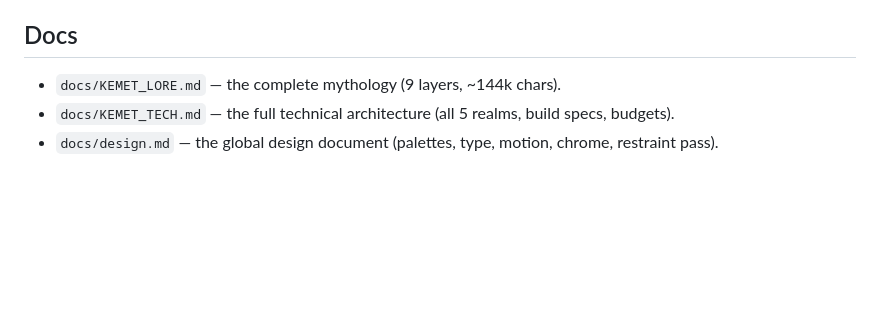
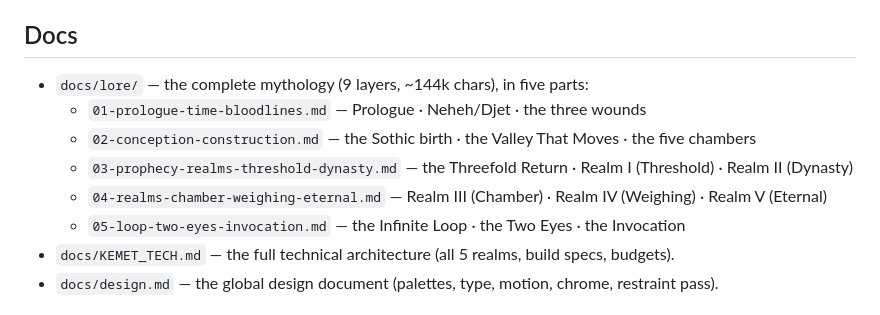
Before and after one commit to Rshd-GF/kemet-the-black-land, a Markdown page: README.md, the part around the change. Rendered like a GitHub page; blank space fills up the shorter version.

Commit message:
docs: update README to reference split lore files

```diff
--- a/README.md
+++ b/README.md
@@ -18,7 +18,12 @@ Vite 7 · React 19 + TypeScript (thin shell — the world is WebGL) · Three.js
 
 ## Docs
 
-- `docs/KEMET_LORE.md` — the complete mythology (9 layers, ~144k chars).
+- `docs/lore/` — the complete mythology (9 layers, ~144k chars), in five parts:
+  - `01-prologue-time-bloodlines.md` — Prologue · Neheh/Djet · the three wounds
+  - `02-conception-construction.md` — the Sothic birth · the Valley That Moves · the five chambers
+  - `03-prophecy-realms-threshold-dynasty.md` — the Threefold Return · Realm I (Threshold) · Realm II (Dynasty)
+  - `04-realms-chamber-weighing-eternal.md` — Realm III (Chamber) · Realm IV (Weighing) · Realm V (Eternal)
+  - `05-loop-two-eyes-invocation.md` — the Infinite Loop · the Two Eyes · the Invocation
 - `docs/KEMET_TECH.md` — the full technical architecture (all 5 realms, build specs, budgets).
 - `docs/design.md` — the global design document (palettes, type, motion, chrome, restraint pass).
 
```
